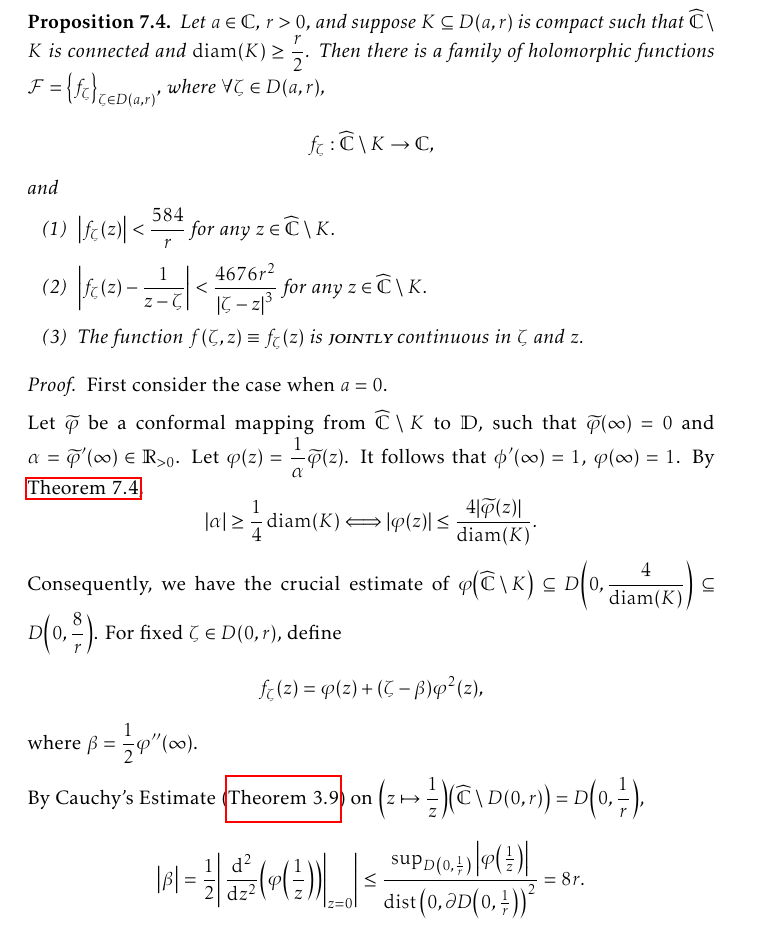
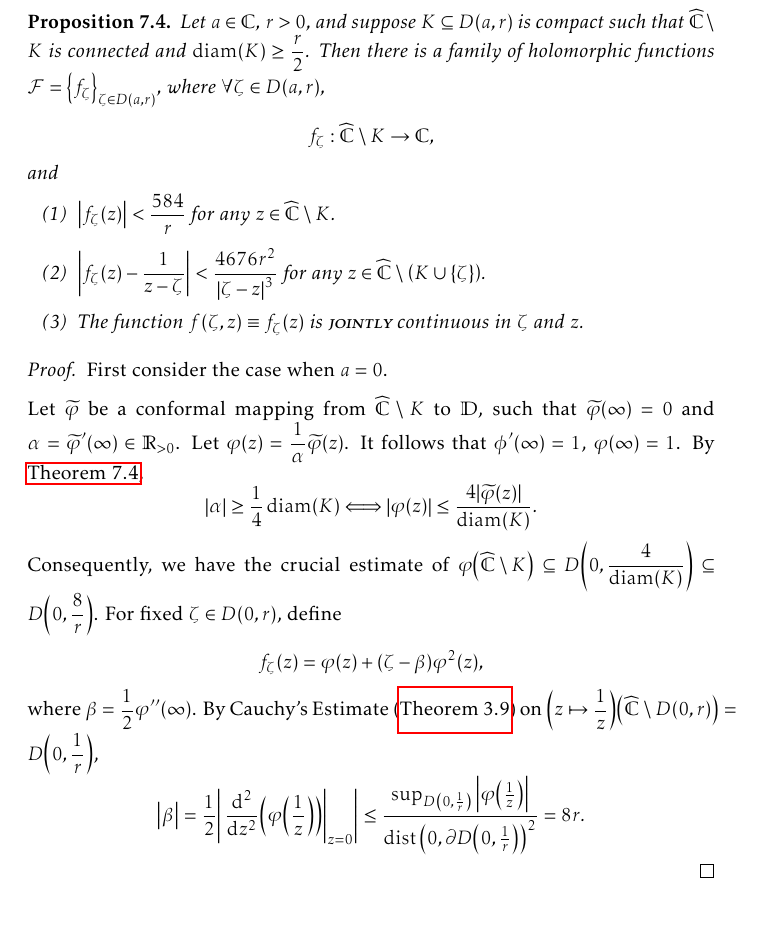
Before and after one commit to slipperking/complex-analysis-latex, a LaTeX document (main.tex): part of page 168 of 188, cut so that both start at the same text. Compiled offline with pdfLaTeX.

Commit message:
overleaf_to_git (Mon Sep 15 22:53:06 2025 -0700): update main.tex from r21544 to r21546

```diff
--- a/main.tex
+++ b/main.tex
@@ -3809,16 +3809,14 @@ Let \(z=f^{-1}(w)\). Then we have
     Let \(a\in\mathbb{C}\), \(r>0\), and suppose \(K\subseteq D(a,r)\) is compact such that \(\extcomplex\setminus K\) is connected and \(\diam(K)\geq\frac r2\). Then there is a family of holomorphic functions \(\mathcal{F}=\qty{f_\zeta}_{\zeta\in D(a,r)}\), where \(\forall\zeta\in D(a,r)\), \[f_\zeta:\extcomplex\setminus K\to\mathbb{C},\] and
     \begin{enumerate}
         \item \(\abs{f_\zeta(z)}<\frac{584}{r}\) for any \(z\in\extcomplex\setminus K\).
-        \item \(\abs{f_\zeta(z)-\frac{1}{z-\zeta}}<\frac{4676r^2}{\abs{\zeta-z}^3}\) for any \(z\in\extcomplex\setminus K\).
+        \item \(\abs{f_\zeta(z)-\frac{1}{z-\zeta}}<\frac{4676r^2}{\abs{\zeta-z}^3}\) for any \(z\in\extcomplex\setminus\qty(K\cup\qty{\zeta})\).
         \item The function \(f(\zeta,z)\equiv f_\zeta(z)\) is \textscsl{jointly} continuous in \(\zeta\) and \(z\).
     \end{enumerate}
 \end{proposition}
 \begin{proof}
     First consider the case when \(a=0\).
 
-    Let \(\widetilde{\varphi}\) be a conformal mapping from \(\extcomplex\setminus K\) to \(\mathbb{D}\), such that \(\widetilde{\varphi}(\infty)=0\) and \(\alpha=\widetilde{\varphi}'(\infty)\in\mathbb{R}_{>0}\). Let \(\varphi(z)=\frac{1}{\alpha}\widetilde{\varphi}(z)\). It follows that \(\phi'(\infty)=1\), \(\varphi(\infty)=1\). By \autoref{prop:complementbiholomorphismquarterestimate}, \[\abs{\alpha}\geq\frac{1}{4}\diam(K)\Longleftrightarrow\abs{\varphi(z)}\leq\frac{4\abs{\widetilde{\varphi}(z)}}{\diam(K)}.\] Consequently, we have the crucial estimate of \(\varphi\qty(\extcomplex\setminus K)\subseteq D\qty(0,\frac{4}{\diam(K)})\subseteq D\qty(0,\frac{8}{r})\). For fixed \(\zeta\in D(0,r)\), define \[f_\zeta(z)=\varphi(z)+(\zeta-\beta)\varphi^2(z),\] where \(\beta=\frac{1}{2}\varphi''(\infty)\).
-
-    By Cauchy's Estimate (\autoref{thm:cauchysestimate}) on \(\qty(z\mapsto\frac{1}{z})\qty(\extcomplex\setminus D(0,r))=D\qty(0,\frac{1}{r})\), \[\abs{\beta}=\frac{1}{2}\abs{\eval{\dv[2]{z}(\varphi\qty(\frac{1}{z}))}_{z=0}}\leq\frac{\sup_{D\qty(0,\frac1r)}\abs{\varphi\qty(\frac{1}{z})}}{\operatorname{dist}\qty(0,\partial D\qty(0,\frac{1}{r}))^2}=8r.\]
+    Let \(\widetilde{\varphi}\) be a conformal mapping from \(\extcomplex\setminus K\) to \(\mathbb{D}\), such that \(\widetilde{\varphi}(\infty)=0\) and \(\alpha=\widetilde{\varphi}'(\infty)\in\mathbb{R}_{>0}\). Let \(\varphi(z)=\frac{1}{\alpha}\widetilde{\varphi}(z)\). It follows that \(\phi'(\infty)=1\), \(\varphi(\infty)=1\). By \autoref{prop:complementbiholomorphismquarterestimate}, \[\abs{\alpha}\geq\frac{1}{4}\diam(K)\Longleftrightarrow\abs{\varphi(z)}\leq\frac{4\abs{\widetilde{\varphi}(z)}}{\diam(K)}.\] Consequently, we have the crucial estimate of \(\varphi\qty(\extcomplex\setminus K)\subseteq D\qty(0,\frac{4}{\diam(K)})\subseteq D\qty(0,\frac{8}{r})\). For fixed \(\zeta\in D(0,r)\), define \[f_\zeta(z)=\varphi(z)+(\zeta-\beta)\varphi^2(z),\] where \(\beta=\frac{1}{2}\varphi''(\infty)\). By Cauchy's Estimate (\autoref{thm:cauchysestimate}) on \(\qty(z\mapsto\frac{1}{z})\qty(\extcomplex\setminus D(0,r))=D\qty(0,\frac{1}{r})\), \[\abs{\beta}=\frac{1}{2}\abs{\eval{\dv[2]{z}(\varphi\qty(\frac{1}{z}))}_{z=0}}\leq\frac{\sup_{D\qty(0,\frac1r)}\abs{\varphi\qty(\frac{1}{z})}}{\operatorname{dist}\qty(0,\partial D\qty(0,\frac{1}{r}))^2}=8r.\]
 \end{proof}
 \begin{proposition}\label{prop:diracdeltaapproximation}
     Suppose \[\lambda(z)=
```
